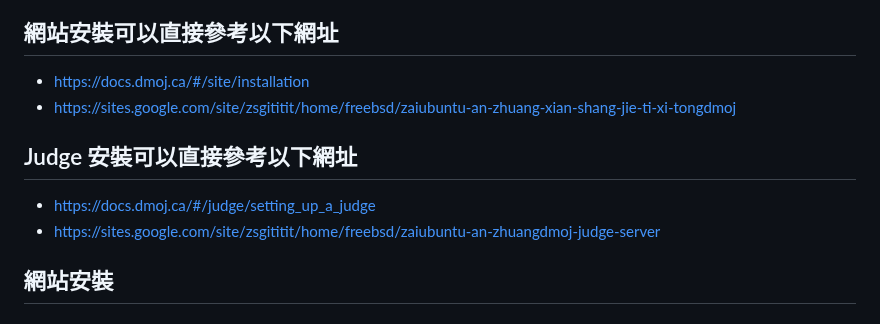
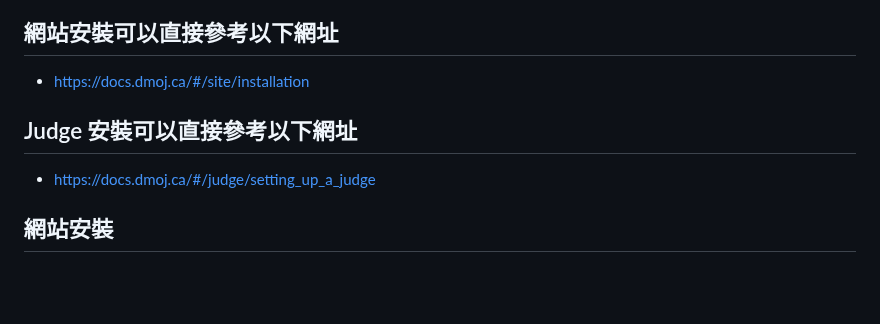
Before and after one commit to TsaiYuanW/DOMjudge, a Markdown page: README.md, the part around the change. Drawn GitHub-style; blank space fills up the shorter version.

```diff
--- a/README.md
+++ b/README.md
@@ -5,11 +5,9 @@
 
 ## 網站安裝可以直接參考以下網址
 * https://docs.dmoj.ca/#/site/installation
-* https://sites.google.com/site/zsgititit/home/freebsd/zaiubuntu-an-zhuang-xian-shang-jie-ti-xi-tongdmoj
 
 ## Judge 安裝可以直接參考以下網址
 * https://docs.dmoj.ca/#/judge/setting_up_a_judge
-* https://sites.google.com/site/zsgititit/home/freebsd/zaiubuntu-an-zhuangdmoj-judge-server
 
 ## 網站安裝
 ### Installing the prerequisites
```
